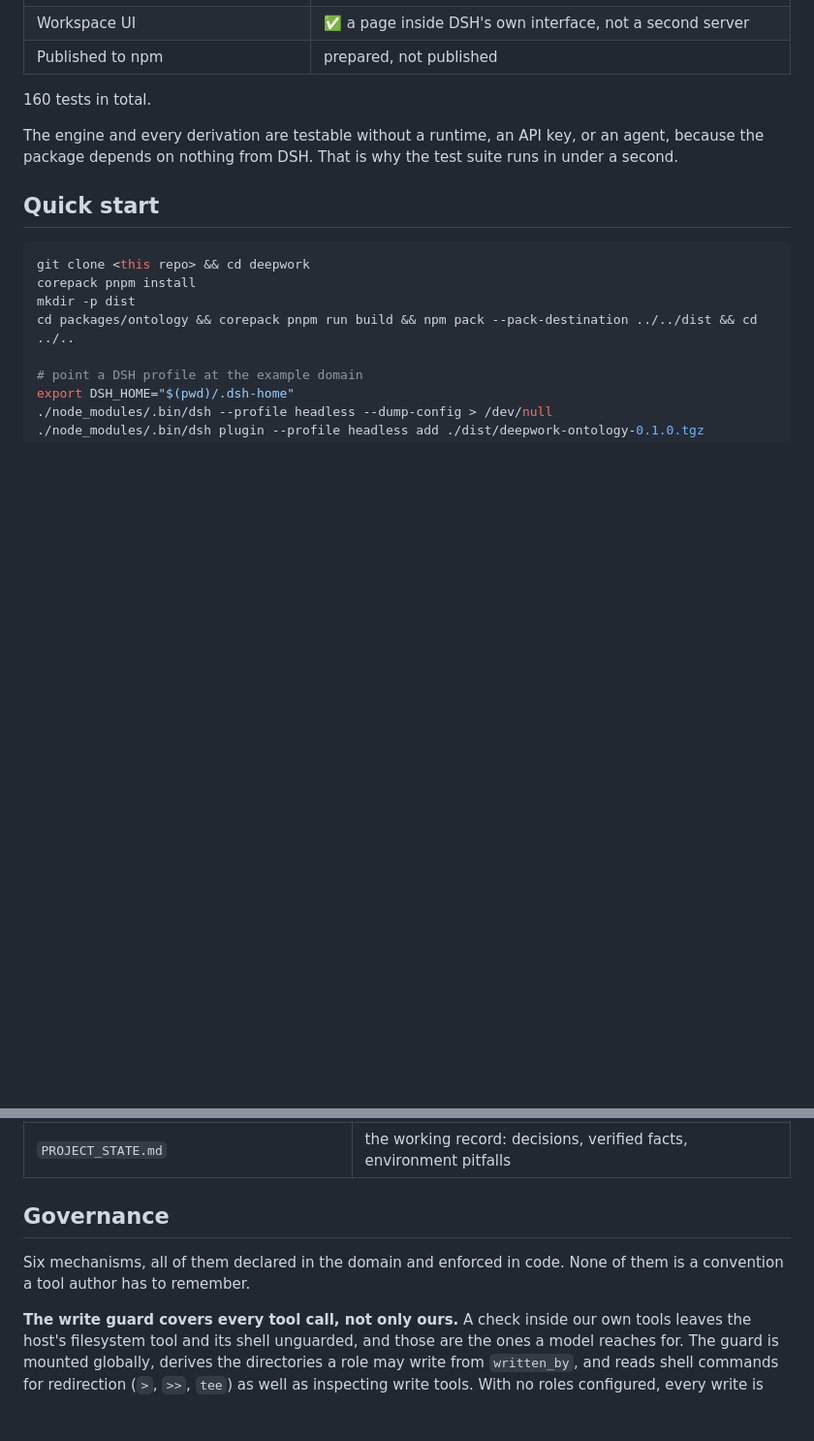
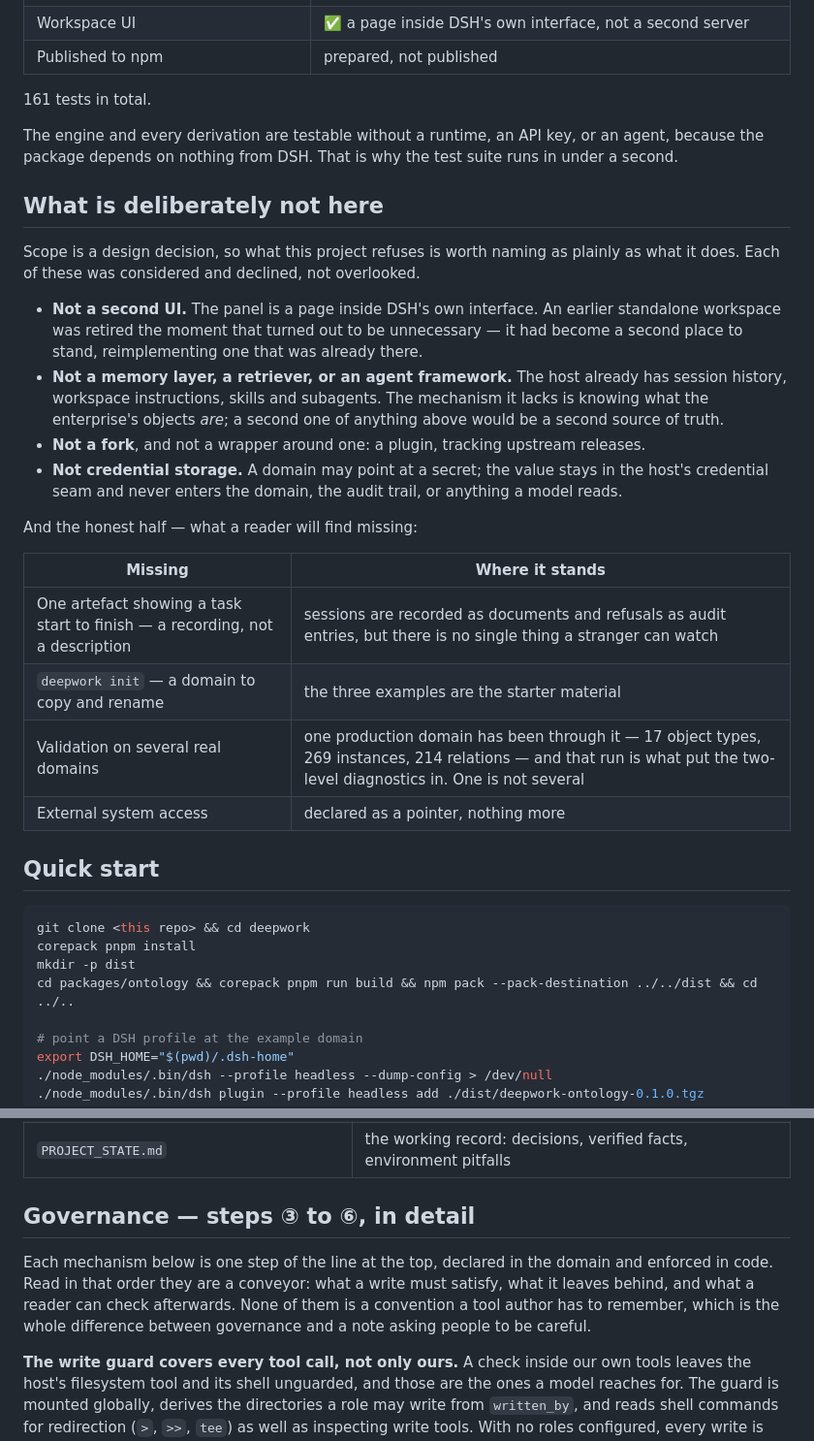
Before and after one commit to zhangcun1995521/deepwork, a Markdown page: README.md, 2 parts joined by grey strips. Shown at 97% size. Rendered like a GitHub page; blank space fills up the shorter version.

```diff
--- a/README.md
+++ b/README.md
@@ -140,11 +201,36 @@ Working and demonstrated, not finished.
 | Workspace UI | ✅ a page inside DSH's own interface, not a second server |
 | Published to npm | prepared, not published |
 
-160 tests in total.
+161 tests in total.
 
 The engine and every derivation are testable without a runtime, an API key, or an agent,
 because the package depends on nothing from DSH. That is why the test suite runs in under
 a second.
+
+## What is deliberately not here
+
+Scope is a design decision, so what this project refuses is worth naming as plainly as what it
+does. Each of these was considered and declined, not overlooked.
+
+- **Not a second UI.** The panel is a page inside DSH's own interface. An earlier standalone
+  workspace was retired the moment that turned out to be unnecessary — it had become a second
+  place to stand, reimplementing one that was already there.
+- **Not a memory layer, a retriever, or an agent framework.** The host already has session
+  history, workspace instructions, skills and subagents. The mechanism it lacks is knowing what
+  the enterprise's objects *are*; a second one of anything above would be a second source of
+  truth.
+- **Not a fork**, and not a wrapper around one: a plugin, tracking upstream releases.
+- **Not credential storage.** A domain may point at a secret; the value stays in the host's
+  credential seam and never enters the domain, the audit trail, or anything a model reads.
+
+And the honest half — what a reader will find missing:
+
+| Missing | Where it stands |
+|---|---|
+| One artefact showing a task start to finish — a recording, not a description | sessions are recorded as documents and refusals as audit entries, but there is no single thing a stranger can watch |
+| `deepwork init` — a domain to copy and rename | the three examples are the starter material |
+| Validation on several real domains | one production domain has been through it — 17 object types, 269 instances, 214 relations — and that run is what put the two-level diagnostics in. One is not several |
+| External system access | declared as a pointer, nothing more |
 
 ## Quick start
 
@@ -245,10 +331,13 @@ domain was put through. `packages/ontology/tests/fixtures/ahead-of-its-data` now
 | `tools/fde` | the FDE toolkit: qualify a use case before anything gets built (Python, runs standalone) |
 | `PROJECT_STATE.md` | the working record: decisions, verified facts, environment pitfalls |
 
-## Governance
+## Governance — steps ③ to ⑥, in detail
 
-Six mechanisms, all of them declared in the domain and enforced in code. None of them is a
-convention a tool author has to remember.
+Each mechanism below is one step of the line at the top, declared in the domain and enforced
+in code. Read in that order they are a conveyor: what a write must satisfy, what it leaves
+behind, and what a reader can check afterwards. None of them is a convention a tool author has
+to remember, which is the whole difference between governance and a note asking people to be
+careful.
 
 **The write guard covers every tool call, not only ours.** A check inside our own tools
 leaves the host's filesystem tool and its shell unguarded, and those are the ones a model
```
Also changed, not shown: other parts of README.md (+65 -4 lines).
